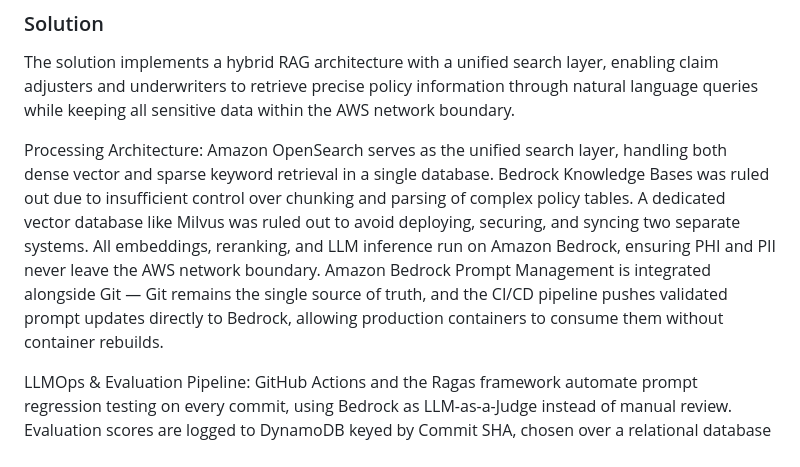
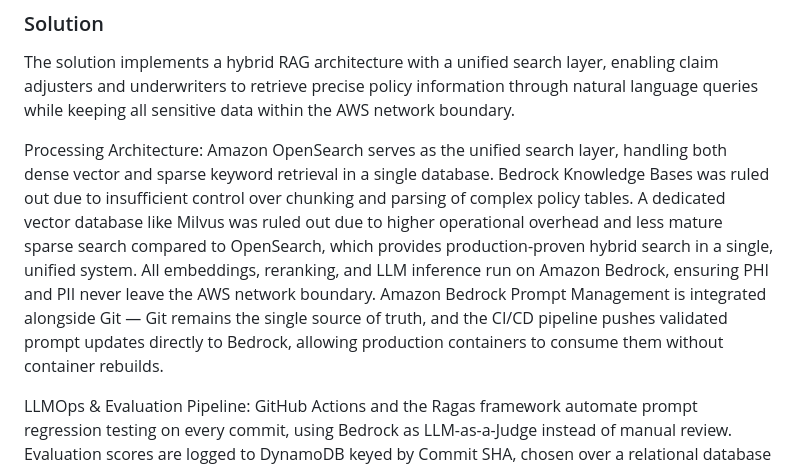
Before and after one commit to ChildishGirl/sa-portfolio, a Markdown page: README.md, the part around the change. GitHub-like rendering.

Commit message:
Update README.md
Changed project description

```diff
--- a/README.md
+++ b/README.md
@@ -41,7 +41,7 @@ The insurance provider manages an extensive knowledge base of multi-page policy
 ### Solution
 The solution implements a hybrid RAG architecture with a unified search layer, enabling claim adjusters and underwriters to retrieve precise policy information through natural language queries while keeping all sensitive data within the AWS network boundary.
 
-Processing Architecture: Amazon OpenSearch serves as the unified search layer, handling both dense vector and sparse keyword retrieval in a single database. Bedrock Knowledge Bases was ruled out due to insufficient control over chunking and parsing of complex policy tables. A dedicated vector database like Milvus was ruled out to avoid deploying, securing, and syncing two separate systems. All embeddings, reranking, and LLM inference run on Amazon Bedrock, ensuring PHI and PII never leave the AWS network boundary. Amazon Bedrock Prompt Management is integrated alongside Git — Git remains the single source of truth, and the CI/CD pipeline pushes validated prompt updates directly to Bedrock, allowing production containers to consume them without container rebuilds.
+Processing Architecture: Amazon OpenSearch serves as the unified search layer, handling both dense vector and sparse keyword retrieval in a single database. Bedrock Knowledge Bases was ruled out due to insufficient control over chunking and parsing of complex policy tables. A dedicated vector database like Milvus was ruled out due to higher operational overhead and less mature sparse search compared to OpenSearch, which provides production-proven hybrid search in a single, unified system. All embeddings, reranking, and LLM inference run on Amazon Bedrock, ensuring PHI and PII never leave the AWS network boundary. Amazon Bedrock Prompt Management is integrated alongside Git — Git remains the single source of truth, and the CI/CD pipeline pushes validated prompt updates directly to Bedrock, allowing production containers to consume them without container rebuilds.
 
 LLMOps & Evaluation Pipeline: GitHub Actions and the Ragas framework automate prompt regression testing on every commit, using Bedrock as LLM-as-a-Judge instead of manual review. Evaluation scores are logged to DynamoDB keyed by Commit SHA, chosen over a relational database to scale to zero between pipeline runs and save over 90% in costs for this intermittent, non-daily traffic. Failed score thresholds automatically block deployment, replacing manual prompt reviews with an automated quality gate.
 
```
